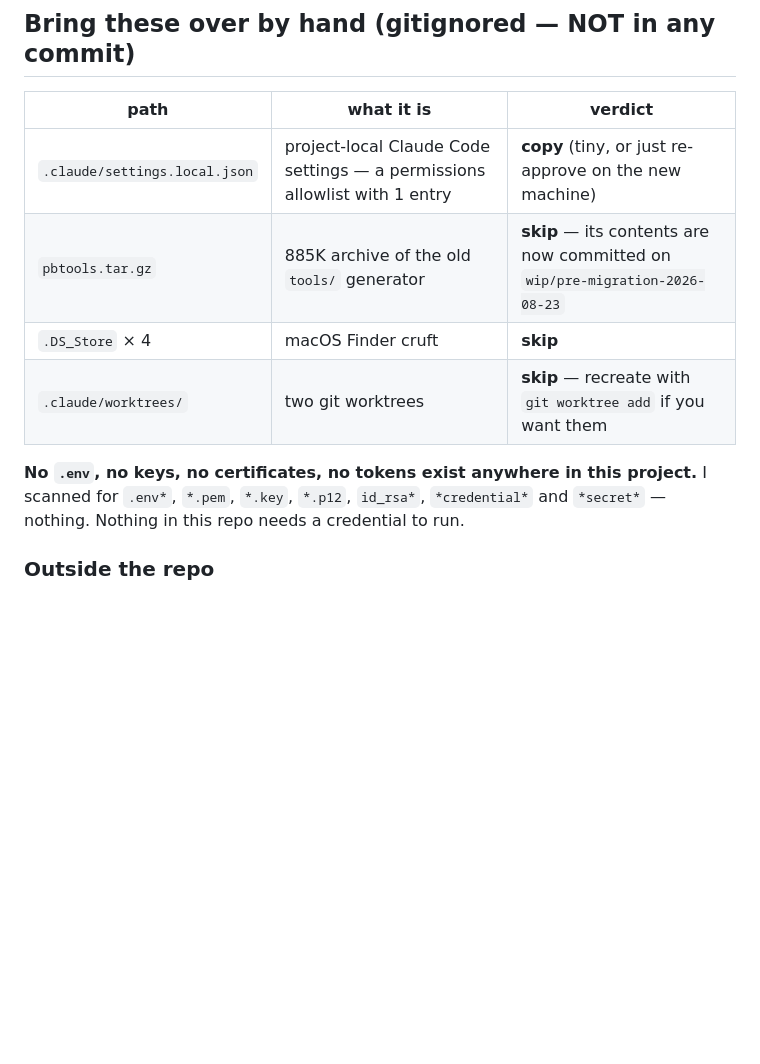
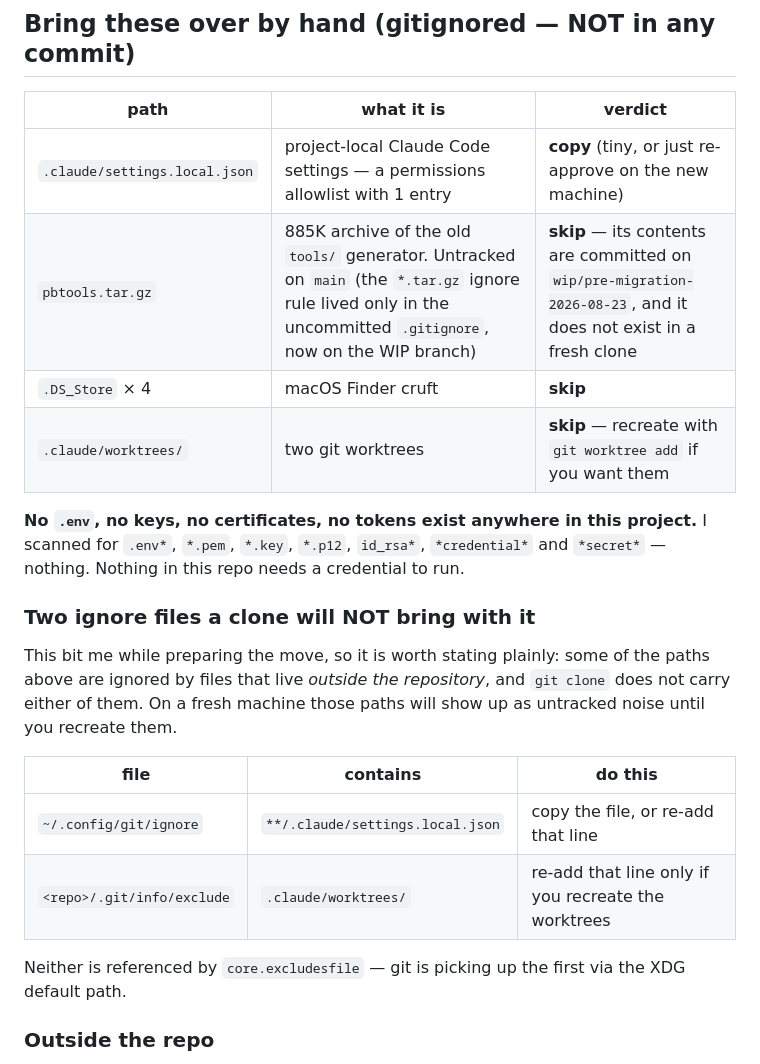
Before and after one commit to Behnamatefi/product-builders-library, a Markdown page: HANDOFF.md, the part around the change. GitHub-like rendering; blank space fills up the shorter version.

Commit message:
HANDOFF: flag the two ignore files a clone does not carry
.claude/settings.local.json is ignored via ~/.config/git/ignore and
.claude/worktrees/ via .git/info/exclude — neither travels with a clone, so
both paths surface as untracked noise on a fresh machine until recreated.
Also corrects the pbtools.tar.gz row: it is untracked rather than ignored on
main, since the *.tar.gz rule only ever existed in the uncommitted .gitignore.

Co-Authored-By: Claude Opus 5 <noreply@anthropic.com>

```diff
--- a/HANDOFF.md
+++ b/HANDOFF.md
@@ -128,7 +128,7 @@ maintenance walkthrough.
 | path | what it is | verdict |
 |---|---|---|
 | `.claude/settings.local.json` | project-local Claude Code settings — a permissions allowlist with 1 entry | **copy** (tiny, or just re-approve on the new machine) |
-| `pbtools.tar.gz` | 885K archive of the old `tools/` generator | **skip** — its contents are now committed on `wip/pre-migration-2026-08-23` |
+| `pbtools.tar.gz` | 885K archive of the old `tools/` generator. Untracked on `main` (the `*.tar.gz` ignore rule lived only in the uncommitted `.gitignore`, now on the WIP branch) | **skip** — its contents are committed on `wip/pre-migration-2026-08-23`, and it does not exist in a fresh clone |
 | `.DS_Store` × 4 | macOS Finder cruft | **skip** |
 | `.claude/worktrees/` | two git worktrees | **skip** — recreate with `git worktree add` if you want them |
 
@@ -136,6 +136,21 @@ maintenance walkthrough.
 project.** I scanned for `.env*`, `*.pem`, `*.key`, `*.p12`, `id_rsa*`,
 `*credential*` and `*secret*` — nothing. Nothing in this repo needs a
 credential to run.
+
+### Two ignore files a clone will NOT bring with it
+
+This bit me while preparing the move, so it is worth stating plainly: some of
+the paths above are ignored by files that live *outside the repository*, and
+`git clone` does not carry either of them. On a fresh machine those paths will
+show up as untracked noise until you recreate them.
+
+| file | contains | do this |
+|---|---|---|
+| `~/.config/git/ignore` | `**/.claude/settings.local.json` | copy the file, or re-add that line |
+| `<repo>/.git/info/exclude` | `.claude/worktrees/` | re-add that line only if you recreate the worktrees |
+
+Neither is referenced by `core.excludesfile` — git is picking up the first via
+the XDG default path.
 
 ### Outside the repo
 
```
